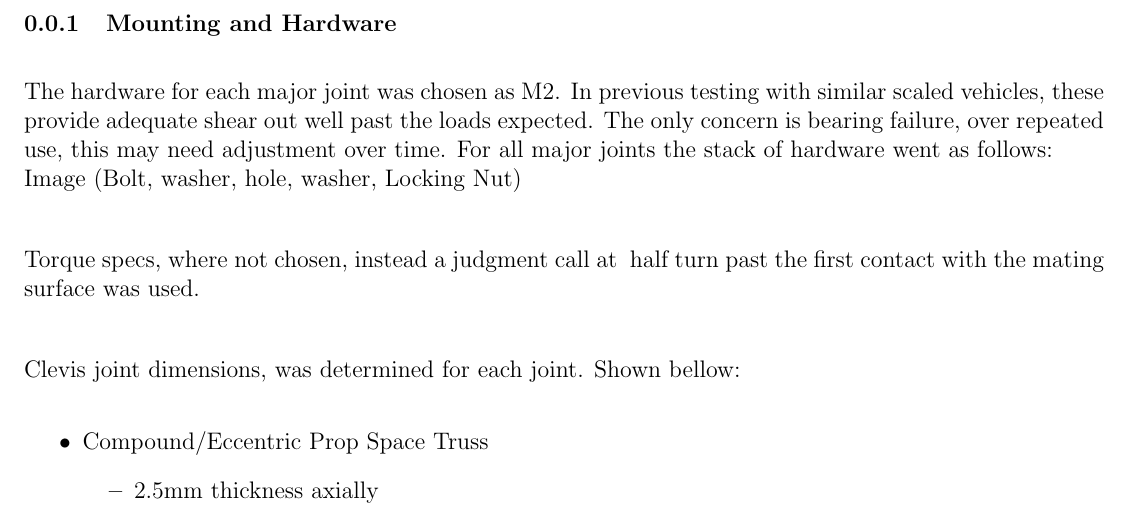
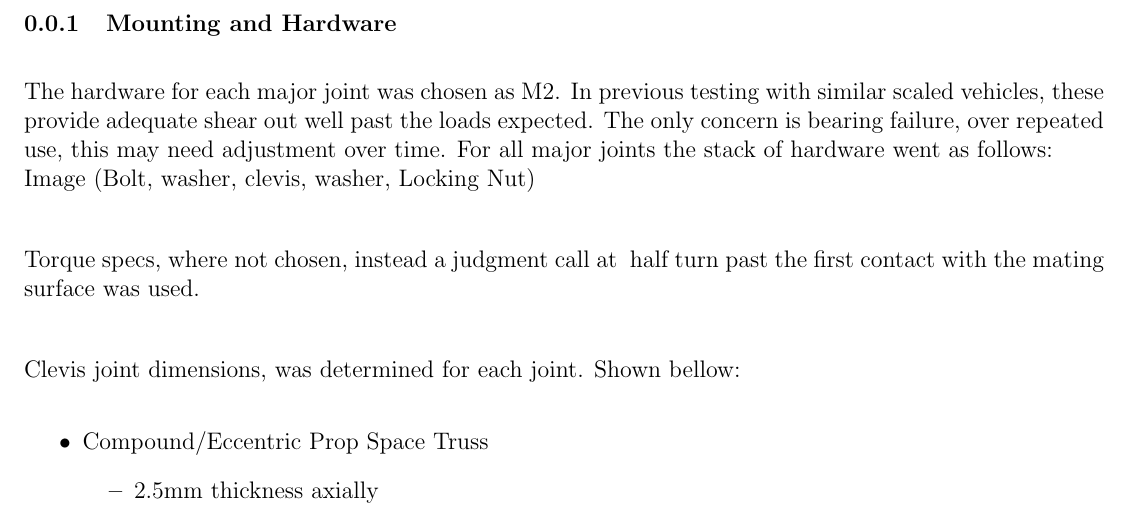
Before and after one commit to ControlSoup/ContraHopper, a LaTeX document (Documentation/Structures/Hardware/Hardware.tex): part of the page, cut so that both start at the same text. Compiled offline with pdfLaTeX.

```diff
--- a/Documentation/Structures/Hardware/Hardware.tex
+++ b/Documentation/Structures/Hardware/Hardware.tex
@@ -53,7 +53,7 @@
 \subsubsection{Mounting and Hardware}
 
 The hardware for each major joint was chosen as M2. In previous testing with similar scaled vehicles, these provide adequate shear out well past the loads expected. The only concern is bearing failure, over repeated use, this may need adjustment over time. For all major joints the stack of hardware went as follows:\\
-Image (Bolt, washer, hole, washer, Locking Nut) \\
+Image (Bolt, washer, clevis, washer, Locking Nut) \\
 
 Torque specs, where not chosen, instead a judgment call at ~half turn past the first contact with the mating surface was used.\\
 
```
